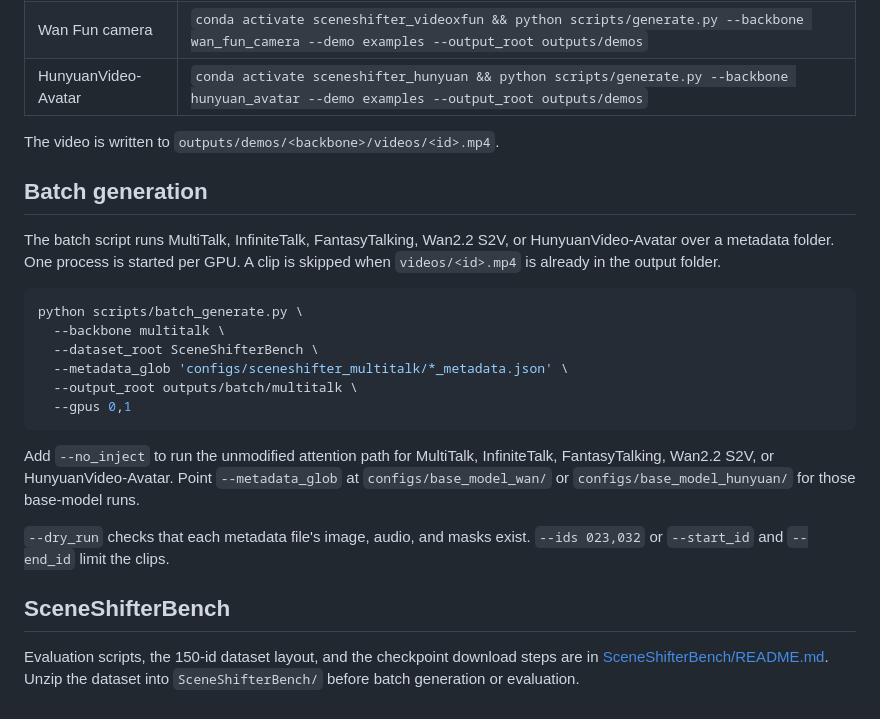
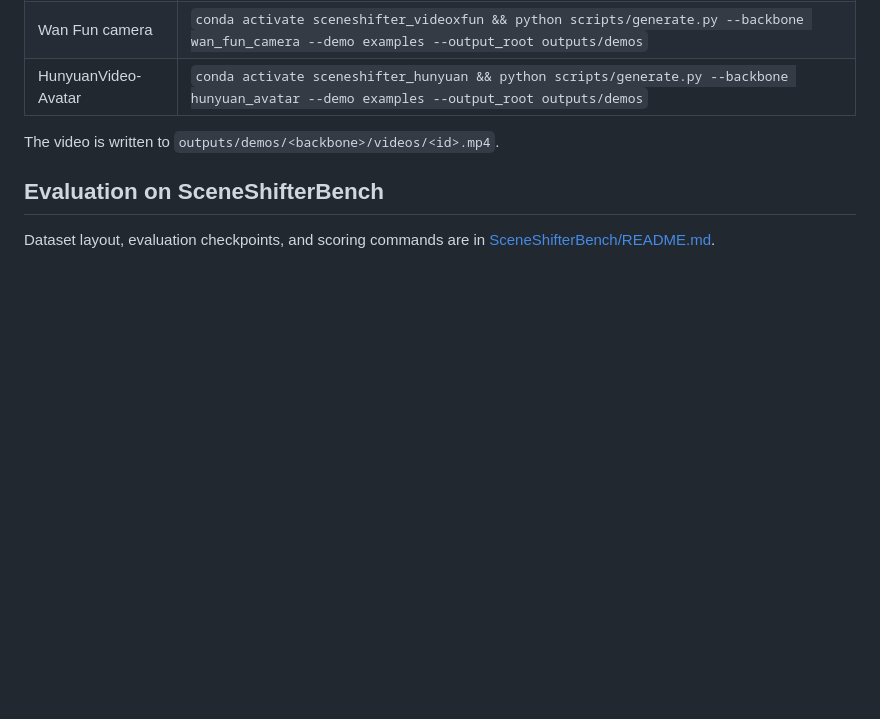
Before and after one commit to JamesLong199/SceneShifter, a Markdown page: README.md, the part around one of its changes. GitHub-like rendering; blank space fills up the shorter version.

Commit message:
Point the README evaluation section at SceneShifterBench.
Co-authored-by: Cursor <cursoragent@cursor.com>

````diff
--- a/README.md
+++ b/README.md
@@ -314,23 +314,6 @@ Demo images, audio, and masks are in `examples/`. Each backbone reads its own co
 
 The video is written to `outputs/demos/<backbone>/videos/<id>.mp4`.
 
-## Batch generation
+## Evaluation on SceneShifterBench
 
-The batch script runs MultiTalk, InfiniteTalk, FantasyTalking, Wan2.2 S2V, or HunyuanVideo-Avatar over a metadata folder. One process is started per GPU. A clip is skipped when `videos/<id>.mp4` is already in the output folder.
-
-```bash
-python scripts/batch_generate.py \
-  --backbone multitalk \
-  --dataset_root SceneShifterBench \
-  --metadata_glob 'configs/sceneshifter_multitalk/*_metadata.json' \
-  --output_root outputs/batch/multitalk \
-  --gpus 0,1
-```
-
-Add `--no_inject` to run the unmodified attention path for MultiTalk, InfiniteTalk, FantasyTalking, Wan2.2 S2V, or HunyuanVideo-Avatar. Point `--metadata_glob` at `configs/base_model_wan/` or `configs/base_model_hunyuan/` for those base-model runs.
-
-`--dry_run` checks that each metadata file's image, audio, and masks exist. `--ids 023,032` or `--start_id` and `--end_id` limit the clips.
-
-## SceneShifterBench
-
-Evaluation scripts, the 150-id dataset layout, and the checkpoint download steps are in [SceneShifterBench/README.md](SceneShifterBench/README.md). Unzip the dataset into `SceneShifterBench/` before batch generation or evaluation.
+Dataset layout, evaluation checkpoints, and scoring commands are in [SceneShifterBench/README.md](SceneShifterBench/README.md).
````
Also changed, not shown: other parts of README.md (+2 -2 lines), SceneShifterBench/README.md (+2 -2 lines).
